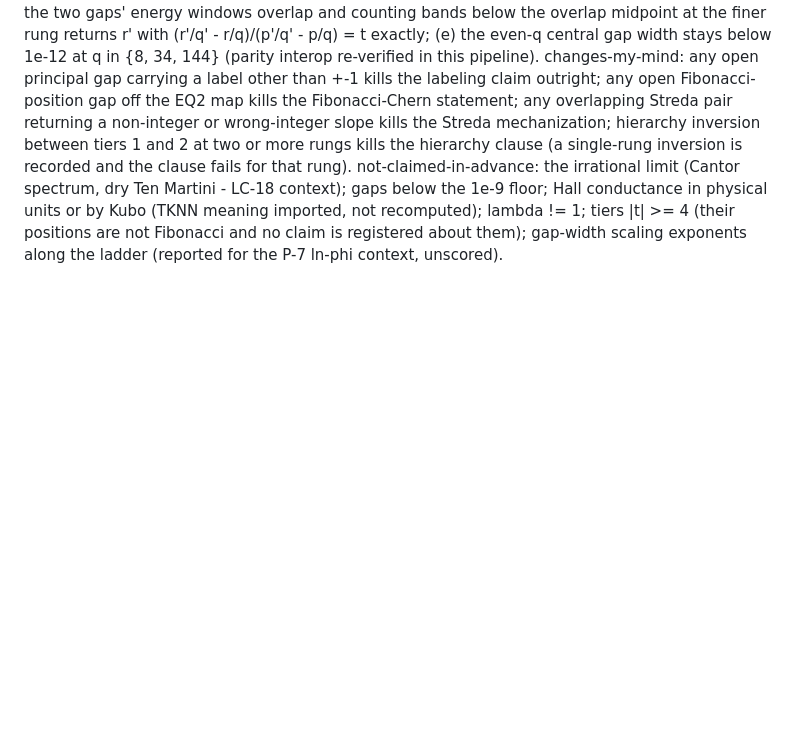
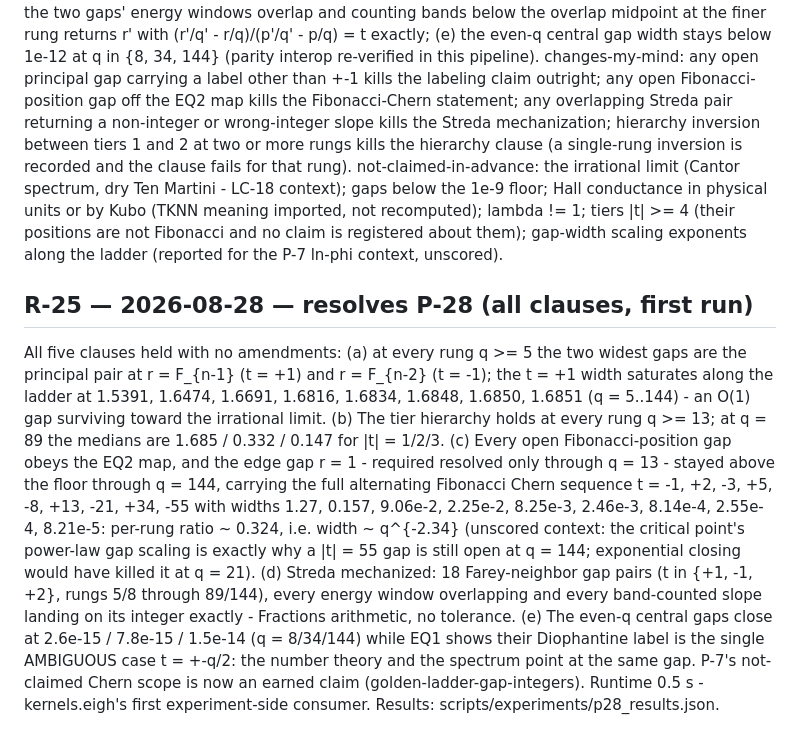
Before and after one commit to nickjoven/proslambenomenos, a Markdown page: PREDICTIONS.md, the part around the change. Drawn GitHub-style; blank space fills up the shorter version.

Commit message:
P-28 computed: R-25 - the gap integers land on first run
All five clauses; the principal pair, the Fibonacci map with the
full alternating Chern sequence open through q=144 by power-law
gap scaling, 18/18 integer Streda slopes in Fractions arithmetic, and the
central-gap/label-ambiguity coincidence.

```diff
--- a/PREDICTIONS.md
+++ b/PREDICTIONS.md
@@ -1770,3 +1770,32 @@ imported, not recomputed); lambda != 1; tiers |t| >= 4 (their
 positions are not Fibonacci and no claim is registered about
 them); gap-width scaling exponents along the ladder (reported for
 the P-7 ln-phi context, unscored).
+
+## R-25 — 2026-08-28 — resolves P-28 (all clauses, first run)
+All five clauses held with no amendments: (a) at every rung q >= 5
+the two widest gaps are the principal pair at r = F_{n-1} (t = +1)
+and r = F_{n-2} (t = -1); the t = +1 width saturates along the
+ladder at 1.5391, 1.6474, 1.6691, 1.6816, 1.6834, 1.6848, 1.6850,
+1.6851 (q = 5..144) - an O(1) gap surviving toward the irrational
+limit. (b) The tier hierarchy holds at every rung q >= 13; at
+q = 89 the medians are 1.685 / 0.332 / 0.147 for |t| = 1/2/3.
+(c) Every open Fibonacci-position gap obeys the EQ2 map, and the
+edge gap r = 1 - required resolved only through q = 13 - stayed
+above the floor through q = 144, carrying the full alternating
+Fibonacci Chern sequence t = -1, +2, -3, +5, -8, +13, -21, +34,
+-55 with widths 1.27, 0.157, 9.06e-2, 2.25e-2, 8.25e-3, 2.46e-3,
+8.14e-4, 2.55e-4, 8.21e-5: per-rung ratio ~ 0.324, i.e. width ~
+q^{-2.34} (unscored context: the critical point's power-law gap
+scaling is exactly why a |t| = 55 gap is still open at q = 144;
+exponential closing would have killed it at q = 21). (d) Streda
+mechanized: 18 Farey-neighbor gap pairs (t in {+1, -1, +2}, rungs
+5/8 through 89/144), every energy window overlapping and every
+band-counted slope landing on its integer exactly - Fractions
+arithmetic, no tolerance. (e) The even-q central gaps close at
+2.6e-15 / 7.8e-15 / 1.5e-14 (q = 8/34/144) while EQ1 shows their
+Diophantine label is the single AMBIGUOUS case t = +-q/2: the
+number theory and the spectrum point at the same gap. P-7's
+not-claimed Chern scope is now an earned claim
+(golden-ladder-gap-integers). Runtime 0.5 s - kernels.eigh's
+first experiment-side consumer. Results:
+scripts/experiments/p28_results.json.
```
